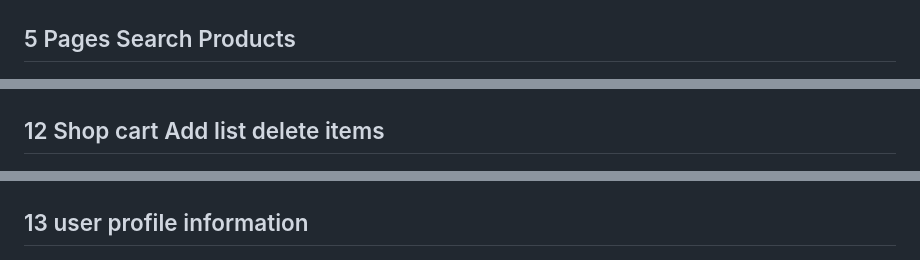
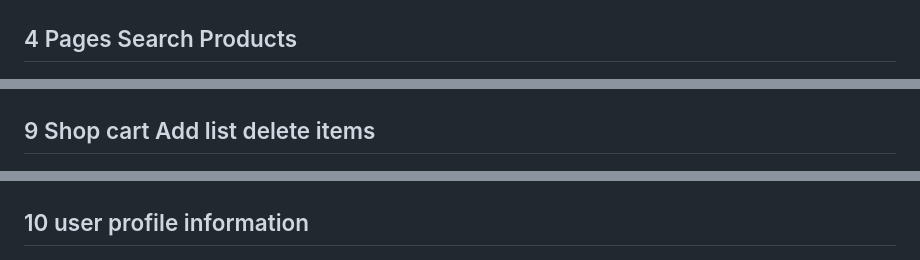
Before and after one commit to MohamedEZ-zaalyouy/E-Commerce_Django, a Markdown page: README.md, 3 parts joined by grey strips. Drawn GitHub-style.

```diff
--- a/README.md
+++ b/README.md
@@ -41,7 +41,7 @@ Web Template of this prpoject: https://colorlib.com/wp/template/e-shop/
 
 ![](imgscrin/9.png)
 
-## 5 Pages Search Products
+## 4 Pages Search Products
 
 ![](imgscrin/10.png)
 
@@ -59,7 +59,7 @@ Web Template of this prpoject: https://colorlib.com/wp/template/e-shop/
 
 ![](imgscrin/13.png)
 
-## 12 Shop cart Add list delete items
+## 9 Shop cart Add list delete items
 
 ![](imgscrin/14.png)
 
@@ -67,7 +67,7 @@ Web Template of this prpoject: https://colorlib.com/wp/template/e-shop/
 
 ![](imgscrin/18.png)
 
-## 13 user profile information
+## 10 user profile information
 
 ![](imgscrin/15.png)
 
```
Also changed, not shown: other parts of README.md (+8 -21 lines), imgscrin/19.png (added).
